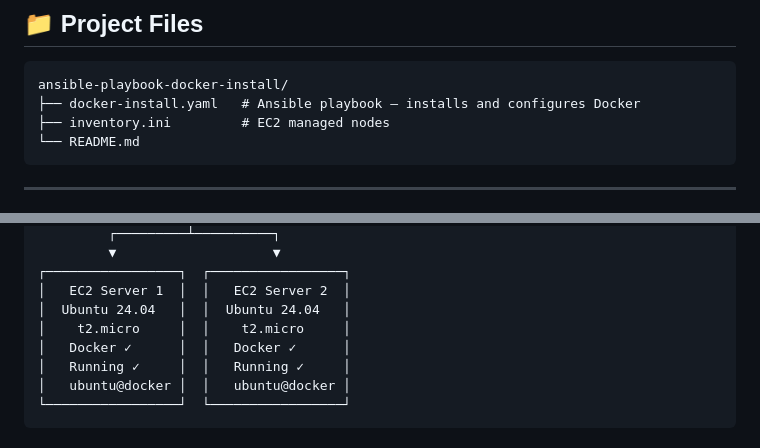
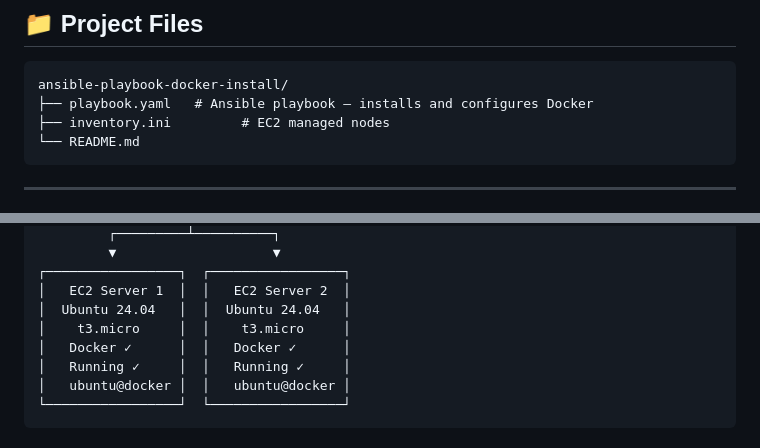
Before and after one commit to Farhan-Mendhro/ansible-docker-automation, a Markdown page: README.md, 2 parts joined by grey strips. GitHub-like rendering.

Commit message:
fix name from docker-install.yaml to playbook.yaml
Updated the playbook filename and instance type in the README.

````diff
--- a/README.md
+++ b/README.md
@@ -25,7 +25,7 @@
 
 ```
 ansible-playbook-docker-install/
-├── docker-install.yaml   # Ansible playbook — installs and configures Docker
+├── playbook.yaml   # Ansible playbook — installs and configures Docker
 ├── inventory.ini         # EC2 managed nodes
 └── README.md
 ```
@@ -46,7 +46,7 @@ ansible-playbook-docker-install/
 ┌─────────────────┐  ┌─────────────────┐
 │   EC2 Server 1  │  │   EC2 Server 2  │
 │  Ubuntu 24.04   │  │  Ubuntu 24.04   │
-│    t2.micro     │  │    t2.micro     │
+│    t3.micro     │  │    t3.micro     │
 │   Docker ✓      │  │   Docker ✓      │
 │   Running ✓     │  │   Running ✓     │
 │   ubuntu@docker │  │   ubuntu@docker │
````
